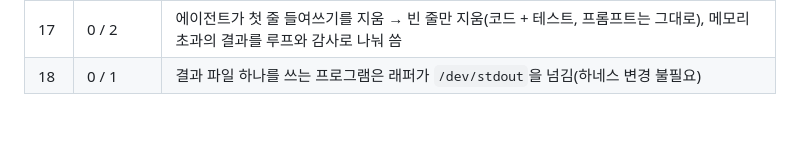
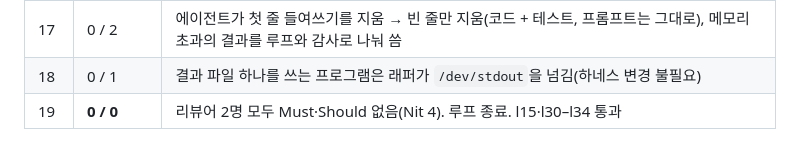
Before and after one commit to dohyeong-kim-95/vanilaChatbot, a Markdown page: docs/LOOP_LOG.md, the part around the change. Rendered like a GitHub page.

Commit message:
docs: review loop round 19, no Must or Should left
Co-Authored-By: Claude Opus 5.5 <noreply@anthropic.com>
Claude-Session: https://claude.ai/code/session_01FSLVGqZZGxtgspUT3FMGbY

```diff
--- a/docs/LOOP_LOG.md
+++ b/docs/LOOP_LOG.md
@@ -1671,3 +1671,4 @@ v3 실행(고친 뒤, `docs/eval_codegen_wafermap.json`; v2는 `_v2.json`): 첫
 | 16 | 0 / 1 | "기존 구현을 부른다"는 역할이 호스트에서 돌고 서버에 없으므로 "Python으로 다시 구현"만 (리뷰어 1명은 지적 없음) |
 | 17 | 0 / 2 | 에이전트가 첫 줄 들여쓰기를 지움 → 빈 줄만 지움(코드 + 테스트, 프롬프트는 그대로), 메모리 초과의 결과를 루프와 감사로 나눠 씀 |
 | 18 | 0 / 1 | 결과 파일 하나를 쓰는 프로그램은 래퍼가 `/dev/stdout`을 넘김(하네스 변경 불필요) |
+| 19 | **0 / 0** | 리뷰어 2명 모두 Must·Should 없음(Nit 4). 루프 종료. l15·l30–l34 통과 |
```
